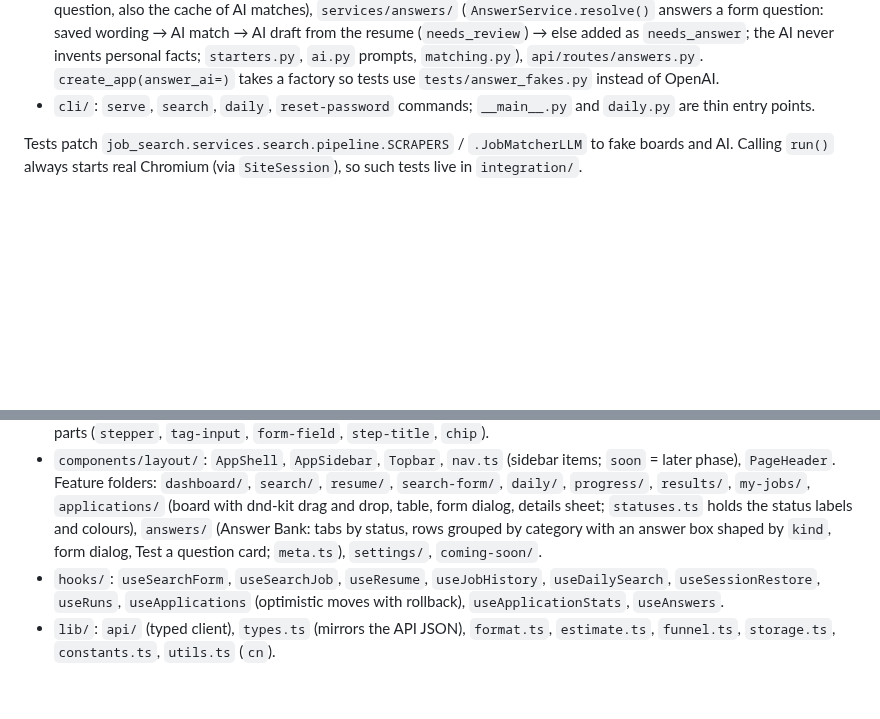
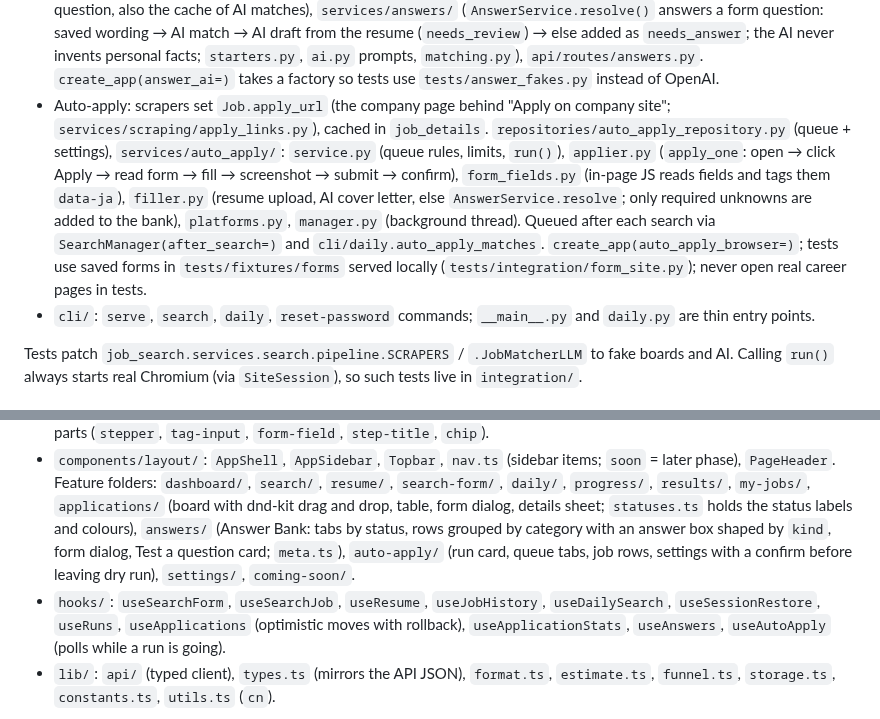
Before and after one commit to pattjoshi/playwright-python-job-search, a Markdown page: CLAUDE.md, 2 parts joined by grey strips. Rendered like a GitHub page; blank space fills up the shorter version.

```diff
--- a/CLAUDE.md
+++ b/CLAUDE.md
@@ -78,6 +78,14 @@ supporting. Lower layers never import upper ones.
   saved wording → AI match → AI draft from the resume (`needs_review`) → else added as `needs_answer`; the AI never
   invents personal facts; `starters.py`, `ai.py` prompts, `matching.py`), `api/routes/answers.py`. `create_app(answer_ai=)`
   takes a factory so tests use `tests/answer_fakes.py` instead of OpenAI.
+- Auto-apply: scrapers set `Job.apply_url` (the company page behind "Apply on company site";
+  `services/scraping/apply_links.py`), cached in `job_details`. `repositories/auto_apply_repository.py` (queue + settings),
+  `services/auto_apply/`: `service.py` (queue rules, limits, `run()`), `applier.py` (`apply_one`: open → click Apply →
+  read form → fill → screenshot → submit → confirm), `form_fields.py` (in-page JS reads fields and tags them `data-ja`),
+  `filler.py` (resume upload, AI cover letter, else `AnswerService.resolve`; only required unknowns are added to the
+  bank), `platforms.py`, `manager.py` (background thread). Queued after each search via `SearchManager(after_search=)`
+  and `cli/daily.auto_apply_matches`. `create_app(auto_apply_browser=)`; tests use saved forms in `tests/fixtures/forms`
+  served locally (`tests/integration/form_site.py`); never open real career pages in tests.
 - `cli/`: `serve`, `search`, `daily`, `reset-password` commands; `__main__.py` and `daily.py` are thin entry points.
 
 Tests patch `job_search.services.search.pipeline.SCRAPERS` / `.JobMatcherLLM` to fake boards and AI.
@@ -102,11 +110,12 @@ next-themes, toasts via sonner. Static export: pages become `name.html`, served
   `PageHeader`. Feature folders: `dashboard/`, `search/`, `resume/`, `search-form/`, `daily/`, `progress/`,
   `results/`, `my-jobs/`, `applications/` (board with dnd-kit drag and drop, table, form dialog, details
   sheet; `statuses.ts` holds the status labels and colours), `answers/` (Answer Bank: tabs by status, rows
-  grouped by category with an answer box shaped by `kind`, form dialog, Test a question card; `meta.ts`), `settings/`,
+  grouped by category with an answer box shaped by `kind`, form dialog, Test a question card; `meta.ts`), `auto-apply/`
+  (run card, queue tabs, job rows, settings with a confirm before leaving dry run), `settings/`,
   `coming-soon/`.
 - `hooks/`: `useSearchForm`, `useSearchJob`, `useResume`, `useJobHistory`, `useDailySearch`,
   `useSessionRestore`, `useRuns`, `useApplications` (optimistic moves with rollback), `useApplicationStats`,
-  `useAnswers`.
+  `useAnswers`, `useAutoApply` (polls while a run is going).
 - `lib/`: `api/` (typed client), `types.ts` (mirrors the API JSON), `format.ts`, `estimate.ts`, `funnel.ts`,
   `storage.ts`, `constants.ts`, `utils.ts` (`cn`).
 
```
Also changed, not shown: README.md (+32 -1 lines), docs/screenshots/13-auto-apply.png (added), 15 other files.
